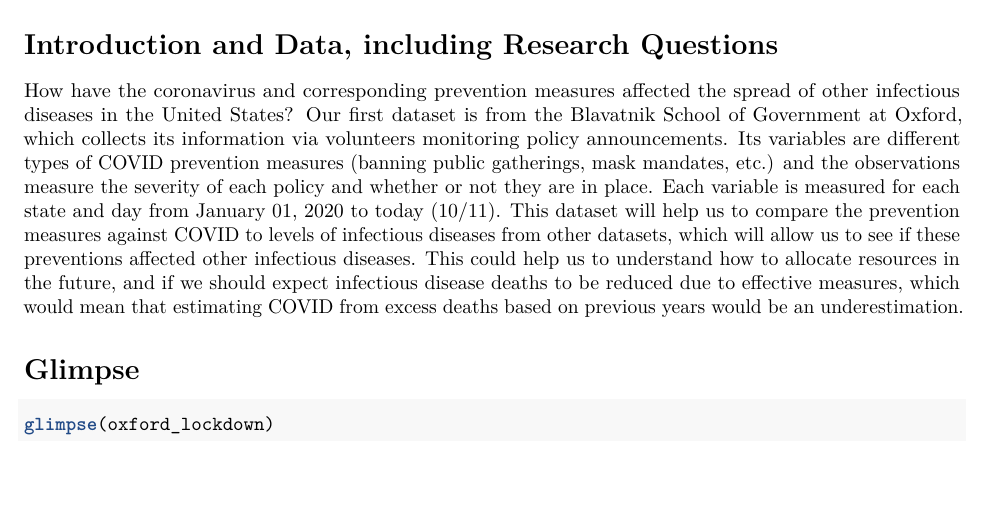
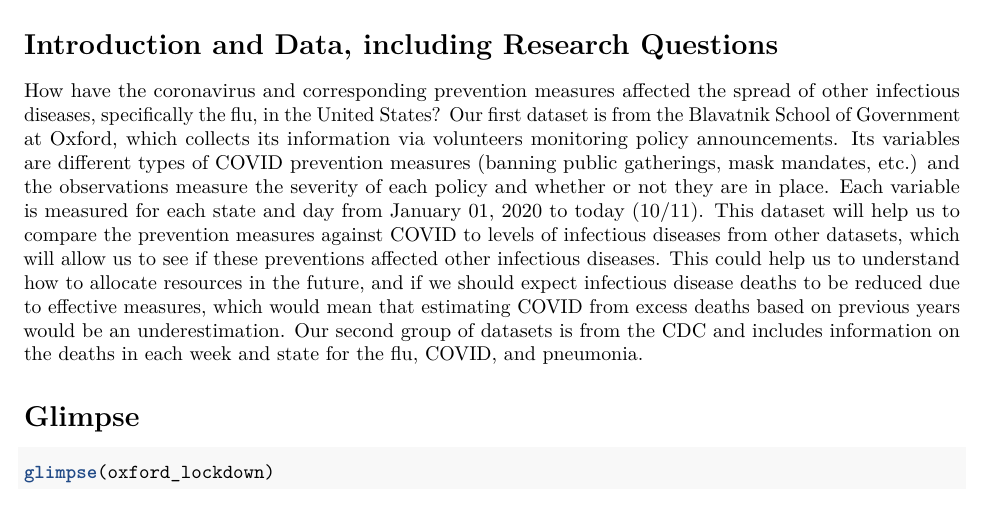
Before and after one commit to STA198F2021/TBD2, an R Markdown document (proposal/proposal_template.Rmd): part of page 1 of 2, cut so that both start at the same text, the shorter picture padded with empty space. Rendered offline with R 4.5, knitr and Pandoc, then LaTeX, with nearby package versions; some code elsewhere in the file could not run offline.

Commit message:
Updated data introduction

```diff
--- a/proposal/proposal_template.Rmd
+++ b/proposal/proposal_template.Rmd
@@ -19,7 +19,7 @@ oxford_lockdown<-read.csv(file = '~/R/TBD2/data/OxCGRT_US_latest.csv')
 
 # Introduction and Data, including Research Questions
 
-How have the coronavirus and corresponding prevention measures affected the spread of other infectious diseases in the United States? Our first dataset is from the Blavatnik School of Government at Oxford, which collects its information via volunteers monitoring policy announcements. Its variables are different types of COVID prevention measures (banning public gatherings, mask mandates, etc.) and the observations measure the severity of each policy and whether or not they are in place. Each variable is measured for each state and day from January 01, 2020 to today (10/11). This dataset will help us to compare the prevention measures against COVID to levels of infectious diseases from other datasets, which will allow us to see if these preventions affected other infectious diseases. This could help us to understand how to allocate resources in the future, and if we should expect infectious disease deaths to be reduced due to effective measures, which would mean that estimating COVID from excess deaths based on previous years would be an underestimation.
+How have the coronavirus and corresponding prevention measures affected the spread of other infectious diseases, specifically the flu, in the United States? Our first dataset is from the Blavatnik School of Government at Oxford, which collects its information via volunteers monitoring policy announcements. Its variables are different types of COVID prevention measures (banning public gatherings, mask mandates, etc.) and the observations measure the severity of each policy and whether or not they are in place. Each variable is measured for each state and day from January 01, 2020 to today (10/11). This dataset will help us to compare the prevention measures against COVID to levels of infectious diseases from other datasets, which will allow us to see if these preventions affected other infectious diseases. This could help us to understand how to allocate resources in the future, and if we should expect infectious disease deaths to be reduced due to effective measures, which would mean that estimating COVID from excess deaths based on previous years would be an underestimation. Our second group of datasets is from the CDC and includes information on the deaths in each week and state for the flu, COVID, and pneumonia.
 
 # Glimpse
 
```
